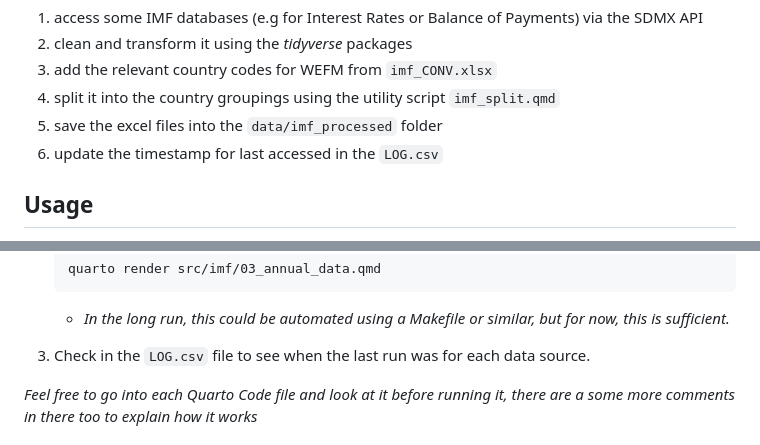
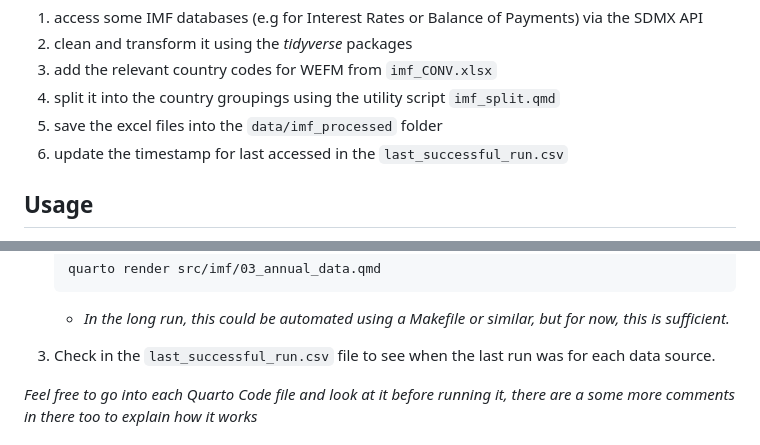
Before and after one commit to skriptum/WESP-Pipeline, a Markdown page: README.md, 2 parts joined by grey strips. GitHub-like rendering.

Commit message:
fix readme errors

````diff
--- a/README.md
+++ b/README.md
@@ -46,7 +46,7 @@ R <--calls--> a --timestamp--> 4[last_successful_run.csv]
 3. add the relevant country codes for WEFM from `imf_CONV.xlsx`
 4. split it into the country groupings using the utility script `imf_split.qmd`
 5. save the excel files into the `data/imf_processed` folder
-6. update the timestamp for last accessed in the `LOG.csv`
+6. update the timestamp for last accessed in the `last_successful_run.csv`
 
 
 
@@ -67,7 +67,7 @@ install.packages("renv") # install renv if you don't have it yet renv::restore()
    ```
    - *In the long run, this could be automated using a Makefile or similar, but for now, this is sufficient.*
 
-3. Check in the `LOG.csv` file to see when the last run was for each data source.
+3. Check in the `last_successful_run.csv` file to see when the last run was for each data source.
 
 *Feel free to go into each Quarto Code file and look at it before running it, there are a some more comments in there too to explain how it works*
 
````
Also changed, not shown: other parts of README.md (+4 -4 lines).
